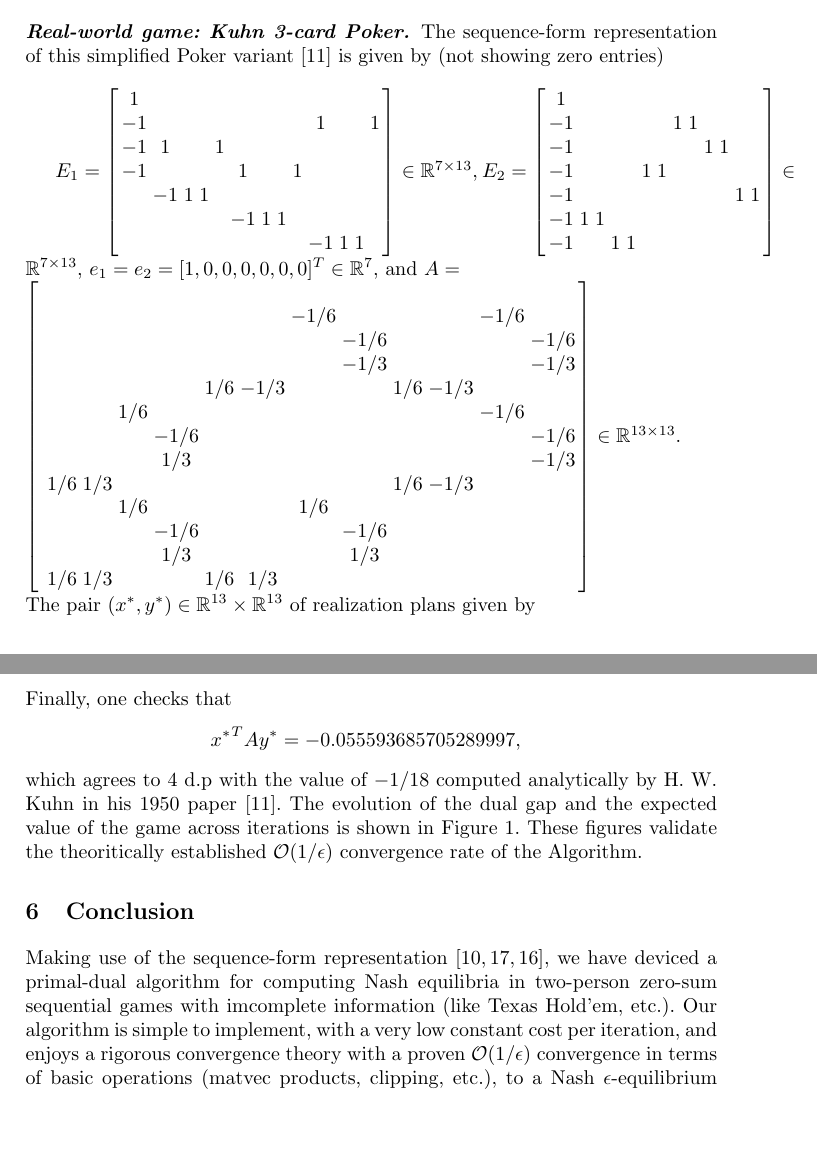
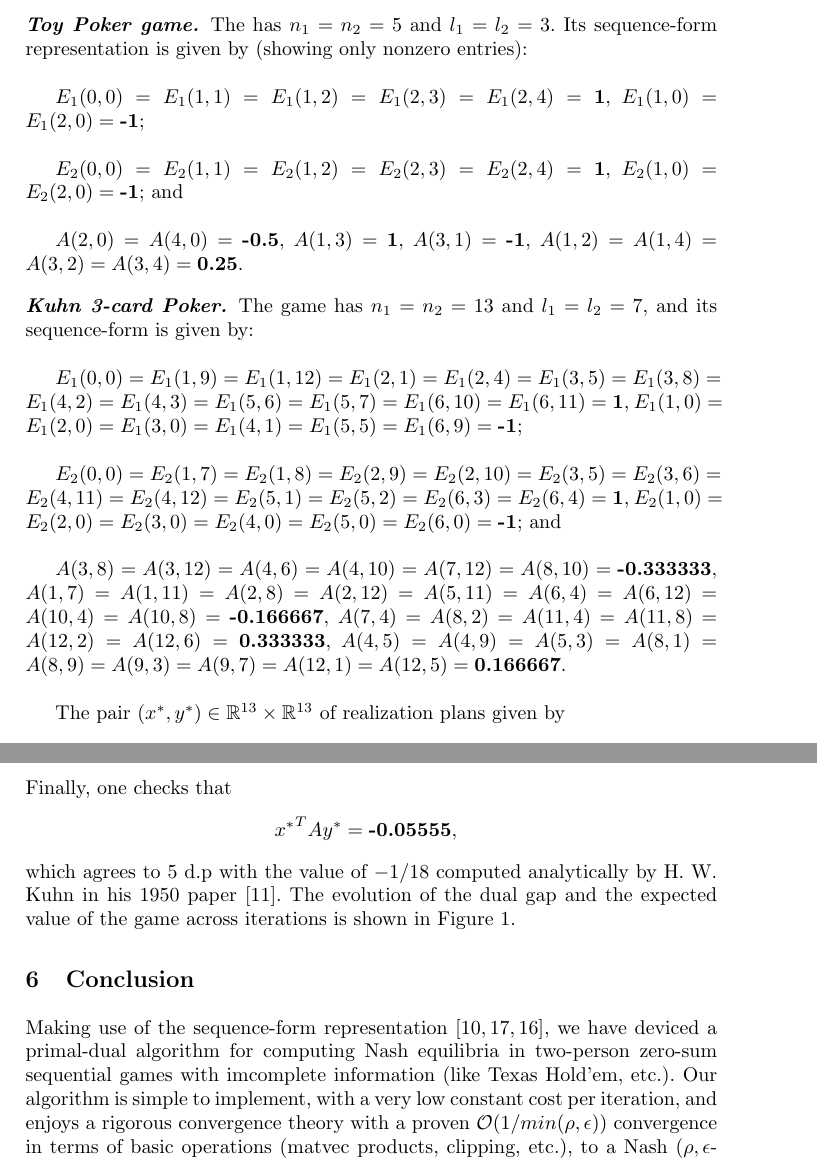
Before and after one commit to dohmatob/gambling, a LaTeX paper (nips2015.tex): two parts of pages 9 and 10 of 11, joined at a grey line, cut at the place of the change, the shorter picture padded with empty space. Compiled offline with pdfLaTeX.

Commit message:
getting down to business (WINE conf is coming)

```diff
--- a/nips2015.tex
+++ b/nips2015.tex
@@ -699,41 +679,40 @@ distributed in the closed interval $[-1, 1]$. See Figure \ref{Tab:sim_dgap_curve
-The sequence-form representation of this simplified Poker variant
-\cite{kuhn} is given by (not showing zero entries)\\
+\paragraph{\textbf{Toy Poker game.}}
+The has $n_1 = n_2 = 5$ and $l_1 = l_2 = 3$. Its sequence-form
+representation is given by (showing only nonzero entries):\\
 
-$E_1 = \left[\begin{array}{ccccccccccccc}
-1 &   &   &   &   &   &   &   &   &   &   &   &  \\
--1 &   &   &   &   &   &   &   &   & 1 &   &   & 1\\
--1 & 1 &   &   & 1 &   &   &   &   &   &   &   &  \\
--1 &   &   &   &   & 1 &   &   & 1 &   &   &   &  \\
-  & -1 & 1 & 1 &   &   &   &   &   &   &   &   &  \\
-  &   &   &   &   & -1 & 1 & 1 &   &   &   &   &  \\
-  &   &   &   &   &   &   &   &   & -1 & 1 & 1 &
-\end{array}\right] \in \mathbb{R}^{7 \times 13}$,
-$E_2 = \left[\begin{array}{ccccccccccccc}
-1 &   &   &   &   &   &   &   &   &   &   &   &  \\
--1 &   &   &   &   &   &   & 1 & 1 &   &   &   &  \\
--1 &   &   &   &   &   &   &   &   & 1 & 1 &   &  \\
--1 &   &   &   &   & 1 & 1 &   &   &   &   &   &  \\
--1 &   &   &   &   &   &   &   &   &   &   & 1 & 1\\
--1 & 1 & 1 &   &   &   &   &   &   &   &   &   &  \\
--1 &   &   & 1 & 1 &   &   &   &   &   &   &   &
-\end{array}\right] \in \mathbb{R}^{7 \times 13}$, $e_1 = e_2 = [1, 0,
-  0, 0, 0, 0, 0]^T \in \mathbb{R}^7$, and $A =
-\\\left[\begin{array}{ccccccccccccc}
+ $E_1(0,0) = E_1(1,1) =
+E_1(1,2) = E_1(2,3) = E_1(2,4) = \textbf{1}$,
+$E_1(1,0) = E_1(2,0) = \textbf{-1}$;\\
 
-  &   &   &   &   &   &   &   &   &   &   &   &  \\
-  &   &   &   &   &   &   & -1 / 6 &   &   &   & -1 / 6 &  \\
-  &   &   &   &   &   &   &   & -1 / 6 &   &   &   & -1 / 6\\
-  &   &   &   &   &   &   &   & -1 / 3 &   &   &   & -1 / 3\\
-  &   &   &   &   & 1 / 6 & -1 / 3 &   &   & 1 / 6 & -1 / 3 &   &  \\
-  &   &   & 1 / 6 &   &   &   &   &   &   &   & -1 / 6 &  \\
-  &   &   &   & -1 / 6 &   &   &   &   &   &   &   & -1 / 6\\
-  &   &   &   & 1 / 3 &   &   &   &   &   &   &   & -1 / 3\\
-  & 1 / 6 & 1 / 3 &   &   &   &   &   &   & 1 / 6 & -1 / 3 &   &  \\
-  &   &   & 1 / 6 &   &   &   & 1 / 6 &   &   &   &   &  \\
-  &   &   &   & -1 / 6 &   &   &   & -1 / 6 &   &   &   &  \\
-  &   &   &   & 1 / 3 &   &   &   & 1 / 3 &   &   &   &  \\
-  & 1 / 6 & 1 / 3 &   &   & 1 / 6 & 1 / 3 &   &   &   &   &   &
-\end{array}\right] \in \mathbb{R}^{13 \times 13}$.\\
+$E_2(0,0) = E_2(1,1) = E_2(1,2) = E_2(2,3) = E_2(2,4) = \textbf{1}$,
+$E_2(1,0) = E_2(2,0) = \textbf{-1}$; and\\
+
+$A(2,0) = A(4,0) = \textbf{-0.5}$, $A(1,3) = \textbf{1}$, $A(3,1) =
+\textbf{-1}$, $A(1,2) = A(1,4) = A(3,2) = A(3,4) = \textbf{0.25}$.
+
+
+\paragraph{\textbf{Kuhn 3-card Poker.}}
+The game has $n_1 = n_2 = 13$ and $l_1 = l_2 = 7$, and its
+sequence-form is given by:\\
+
+$E_1(0,0) = E_1(1,9) = E_1(1,12) = E_1(2,1) = E_1(2,4) = E_1(3,5) =
+E_1(3,8) = E_1(4,2) = E_1(4,3) = E_1(5,6) = E_1(5,7) = E_1(6,10) =
+E_1(6,11) = \textbf{1}$, $E_1(1,0) = E_1(2,0) = E_1(3,0) = E_1(4,1) =
+E_1(5,5) = E_1(6,9) = \textbf{-1}$;\\
+
+$E_2(0,0) = E_2(1,7) = E_2(1,8) = E_2(2,9) = E_2(2,10) = E_2(3,5) =
+E_2(3,6) = E_2(4,11) = E_2(4,12) = E_2(5,1) = E_2(5,2) = E_2(6,3) =
+E_2(6,4) = \textbf{1}$, $E_2(1,0) = E_2(2,0) = E_2(3,0) = E_2(4,0) =
+E_2(5,0) = E_2(6,0) = \textbf{-1}$; and\\
+
+
+$A(3,8) = A(3,12) = A(4,6) = A(4,10) = A(7,12) = A(8,10) =
+\textbf{-0.333333}$, $A(1,7) = A(1,11) = A(2,8) = A(2,12) = A(5,11) =
+A(6,4) = A(6,12) = A(10,4) = A(10,8) = \textbf{-0.166667}$, $A(7,4) =
+A(8,2) = A(11,4) = A(11,8) = A(12,2) = A(12,6) = \textbf{0.333333}$,
+$A(4,5) = A(4,9) = A(5,3) = A(8,1) = A(8,9) = A(9,3) = A(9,7) =
+A(12,1) = A(12,5) = \textbf{0.166667}$.\\
+
 The pair $(x^*, y^*) \in \mathbb{R}^{13} \times \mathbb{R}^{13}$ of
 realization plans given by
 
@@ -768,14 +747,12 @@ and
 \end{eqnarray*}
 Finally, one checks that
 \begin{eqnarray*}
-  {x^*}^TAy^* = -0.055593685705289997,
+  {x^*}^TAy^* = \textbf{-0.05555},
 \end{eqnarray*}
- which agrees to 4 d.p with the value of $-1 / 18$ computed
+ which agrees to 5 d.p with the value of $-1 / 18$ computed
  analytically by H. W. Kuhn in his 1950 paper \cite{kuhn}. The
  evolution of the dual gap and the expected value of the game across
- iterations is shown in Figure \ref{Tab:dgap_curve}. These figures
- validate the theoritically established $\mathcal{O}(1/\epsilon)$
- convergence rate of the Algorithm.
+ iterations is shown in Figure \ref{Tab:dgap_curve}.
 
 
 \section{Conclusion}
@@ -785,6 +762,6 @@ deviced a primal-dual algorithm for computing Nash equilibria in
 two-person zero-sum sequential games with imcomplete information (like
 Texas Hold'em, etc.). Our algorithm is simple to implement, with a
 very low constant cost per iteration, and enjoys a rigorous
-convergence theory with a proven $\mathcal{O}(1/\epsilon)$ convergence
+convergence theory with a proven $\mathcal{O}(1/min(\rho,\epsilon))$ convergence
 in terms of basic operations (matvec products, clipping, etc.), to a
-Nash $\epsilon$-equilibrium of the game. The core of our contribution
+Nash $(\rho,\epsilon$-equilibrium of the game.
```
Also changed, not shown: nips2015.tex (40 more changed lines), 2 other files.
